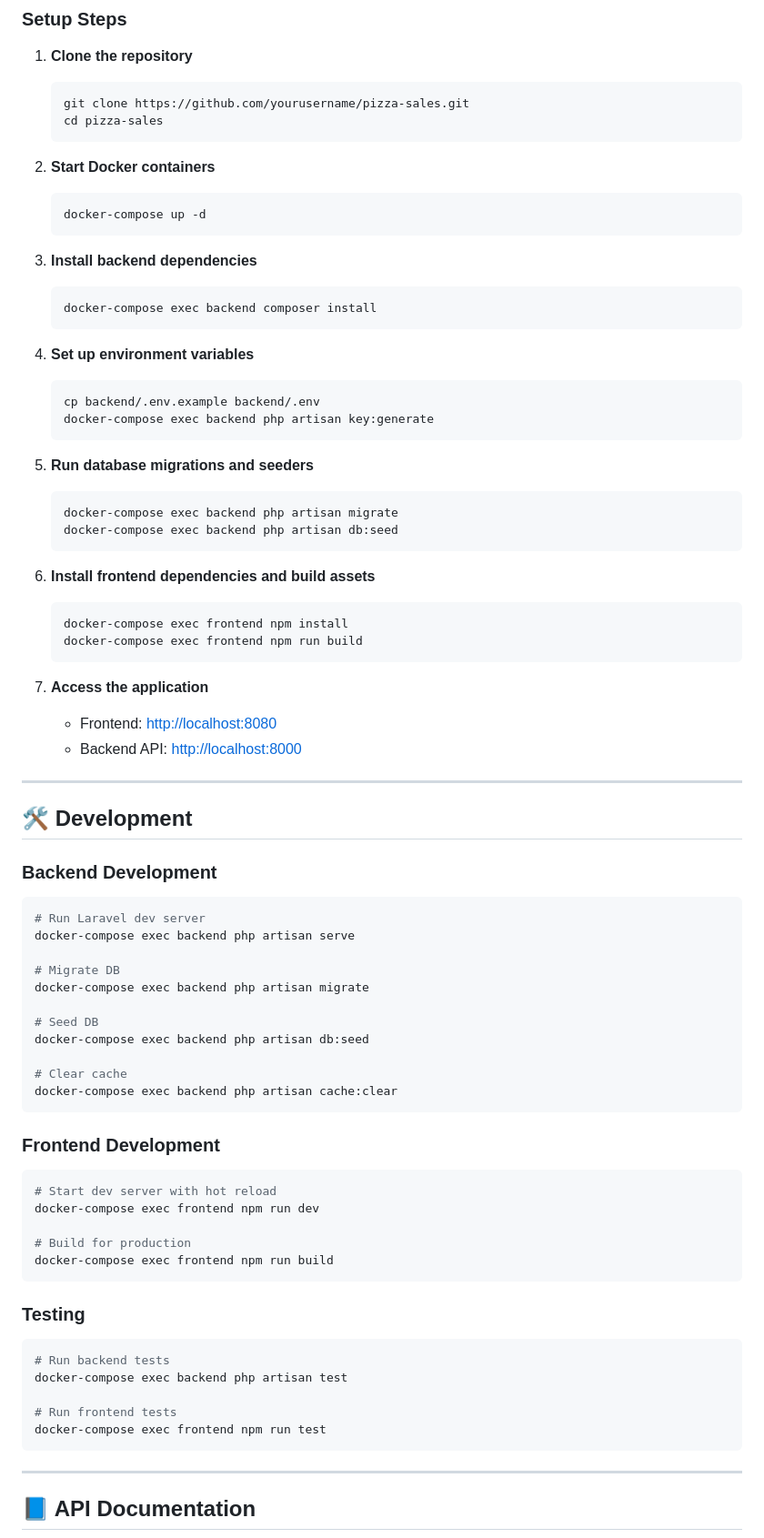
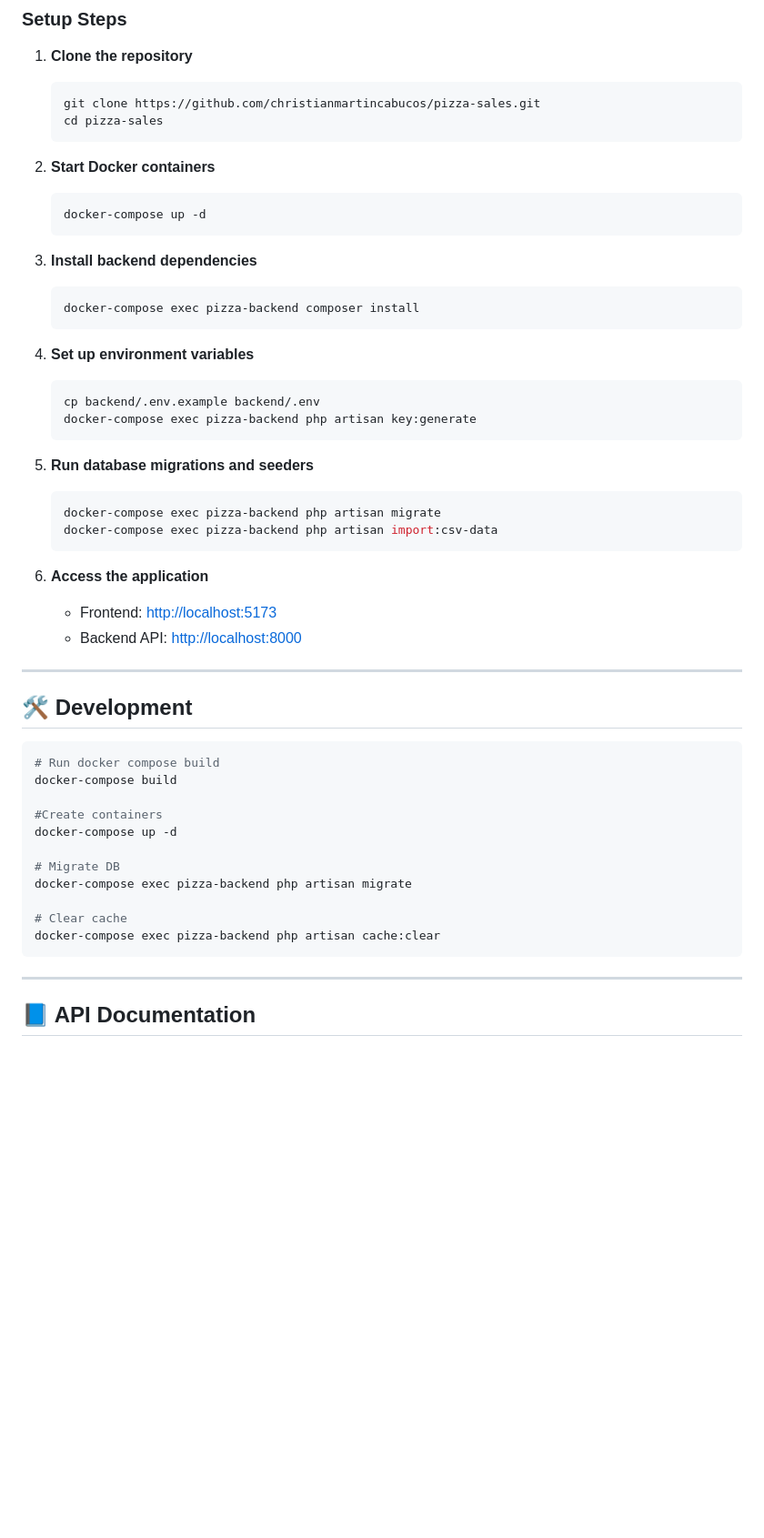
Before and after one commit to christianmartincabucos/pizza-sales, a Markdown page: README.md, the part around the change. Shown at 91% size. Drawn GitHub-style; blank space fills up the shorter version.

Commit message:
Update README.md with correct backend service name and installation instructions

````diff
--- a/README.md
+++ b/README.md
@@ -69,7 +69,7 @@ pizza-sales/
 
 1. **Clone the repository**
    ```bash
-   git clone https://github.com/yourusername/pizza-sales.git
+   git clone https://github.com/christianmartincabucos/pizza-sales.git
    cd pizza-sales
    ```
 
@@ -80,69 +80,41 @@ pizza-sales/
 
 3. **Install backend dependencies**
    ```bash
-   docker-compose exec backend composer install
+   docker-compose exec pizza-backend composer install
    ```
 
 4. **Set up environment variables**
    ```bash
    cp backend/.env.example backend/.env
-   docker-compose exec backend php artisan key:generate
+   docker-compose exec pizza-backend php artisan key:generate
    ```
 
 5. **Run database migrations and seeders**
    ```bash
-   docker-compose exec backend php artisan migrate
-   docker-compose exec backend php artisan db:seed
+   docker-compose exec pizza-backend php artisan migrate
+   docker-compose exec pizza-backend php artisan import:csv-data
    ```
 
-6. **Install frontend dependencies and build assets**
-   ```bash
-   docker-compose exec frontend npm install
-   docker-compose exec frontend npm run build
-   ```
-
-7. **Access the application**
-   - Frontend: [http://localhost:8080](http://localhost:8080)
+6. **Access the application**
+   - Frontend: [http://localhost:5173](http://localhost:5173)
    - Backend API: [http://localhost:8000](http://localhost:8000)
 
 ---
 
 ## 🛠 Development
 
-### Backend Development
+```bash
+# Run docker compose build
+docker-compose build
 
-```bash
-# Run Laravel dev server
-docker-compose exec backend php artisan serve
+#Create containers
+docker-compose up -d
 
 # Migrate DB
-docker-compose exec backend php artisan migrate
-
-# Seed DB
-docker-compose exec backend php artisan db:seed
+docker-compose exec pizza-backend php artisan migrate
 
 # Clear cache
-docker-compose exec backend php artisan cache:clear
-```
-
-### Frontend Development
-
-```bash
-# Start dev server with hot reload
-docker-compose exec frontend npm run dev
-
-# Build for production
-docker-compose exec frontend npm run build
-```
-
-### Testing
-
-```bash
-# Run backend tests
-docker-compose exec backend php artisan test
-
-# Run frontend tests
-docker-compose exec frontend npm run test
+docker-compose exec pizza-backend php artisan cache:clear
 ```
 
 ---
````
